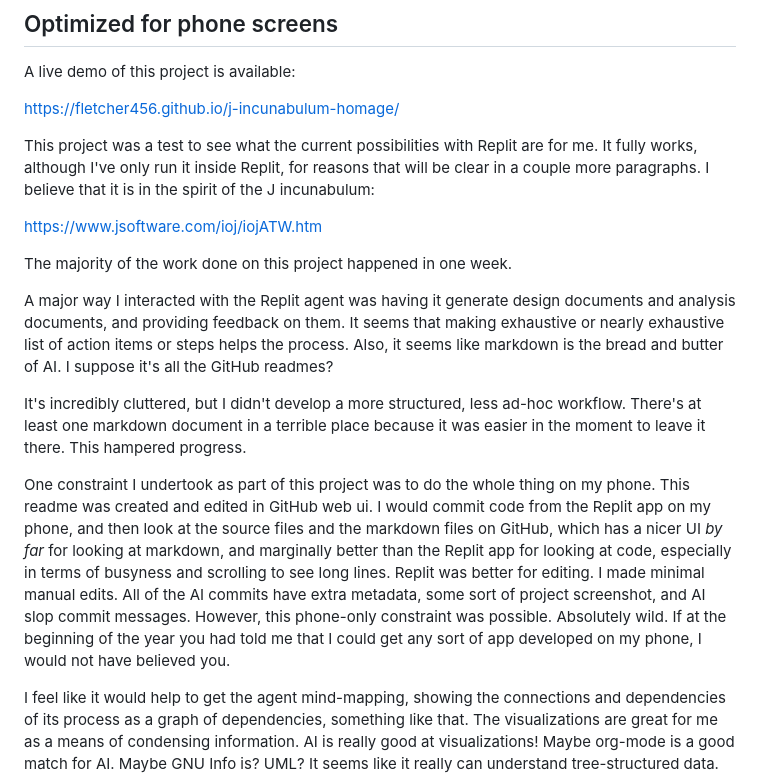
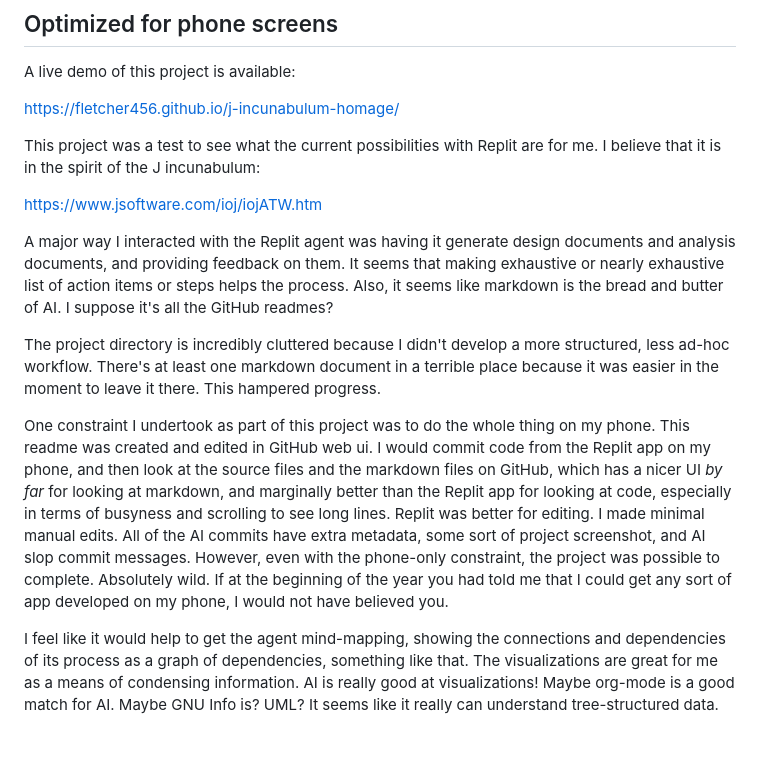
Before and after one commit to fletcher456/j-incunabulum-homage, a Markdown page: README.md, the part around the change. GitHub-like rendering; blank space fills up the shorter version.

```diff
--- a/README.md
+++ b/README.md
@@ -6,17 +6,15 @@ A live demo of this project is available:
 
 https://fletcher456.github.io/j-incunabulum-homage/
 
-This project was a test to see what the current possibilities with Replit are for me. It fully works, although I've only run it inside Replit, for reasons that will be clear in a couple more paragraphs. I believe that it is in the spirit of the J incunabulum:
+This project was a test to see what the current possibilities with Replit are for me. I believe that it is in the spirit of the J incunabulum:
 
 https://www.jsoftware.com/ioj/iojATW.htm
 
-The majority of the work done on this project happened in one week.
-
 A major way I interacted with the Replit agent was having it generate design documents and analysis documents, and providing feedback on them. It seems that making exhaustive or nearly exhaustive list of action items or steps helps the process. Also, it seems like markdown is the bread and butter of AI. I suppose it's all the GitHub readmes?
 
-It's incredibly cluttered, but I didn't develop a more structured, less ad-hoc workflow. There's at least one markdown document in a terrible place because it was easier in the moment to leave it there. This hampered progress.
+The project directory is incredibly cluttered because I didn't develop a more structured, less ad-hoc workflow. There's at least one markdown document in a terrible place because it was easier in the moment to leave it there. This hampered progress.
 
-One constraint I undertook as part of this project was to do the whole thing on my phone. This readme was created and edited in GitHub web ui. I would commit code from the Replit app on my phone, and then look at the source files and the markdown files on GitHub, which has a nicer UI _by far_ for looking at markdown, and marginally better than the Replit app for looking at code, especially in terms of busyness and scrolling to see long lines. Replit was better for editing. I made minimal manual edits. All of the AI commits have extra metadata, some sort of project screenshot, and AI slop commit messages. However, this phone-only constraint was possible. Absolutely wild. If at the beginning of the year you had told me that I could get any sort of app developed on my phone, I would not have believed you.
+One constraint I undertook as part of this project was to do the whole thing on my phone. This readme was created and edited in GitHub web ui. I would commit code from the Replit app on my phone, and then look at the source files and the markdown files on GitHub, which has a nicer UI _by far_ for looking at markdown, and marginally better than the Replit app for looking at code, especially in terms of busyness and scrolling to see long lines. Replit was better for editing. I made minimal manual edits. All of the AI commits have extra metadata, some sort of project screenshot, and AI slop commit messages. However, even with the phone-only constraint, the project was possible to complete. Absolutely wild. If at the beginning of the year you had told me that I could get any sort of app developed on my phone, I would not have believed you.
 
 I feel like it would help to get the agent mind-mapping, showing the connections and dependencies of its process as a graph of dependencies, something like that. The visualizations are great for me as a means of condensing information. AI is really good at visualizations! Maybe org-mode is a good match for AI. Maybe GNU Info is? UML? It seems like it really can understand tree-structured data. My next experiment will focus on this.
 
```
